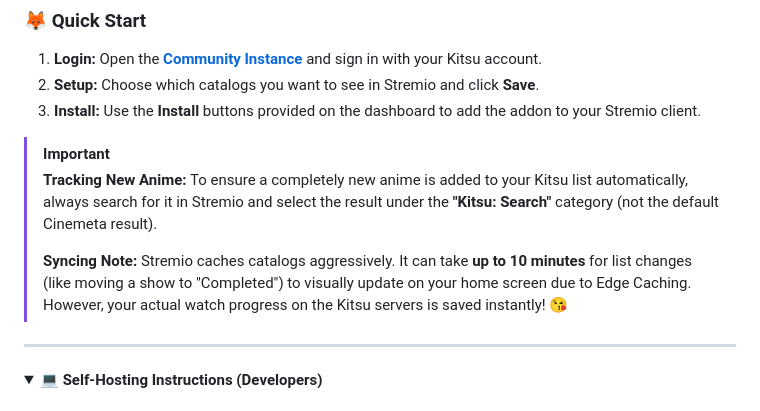
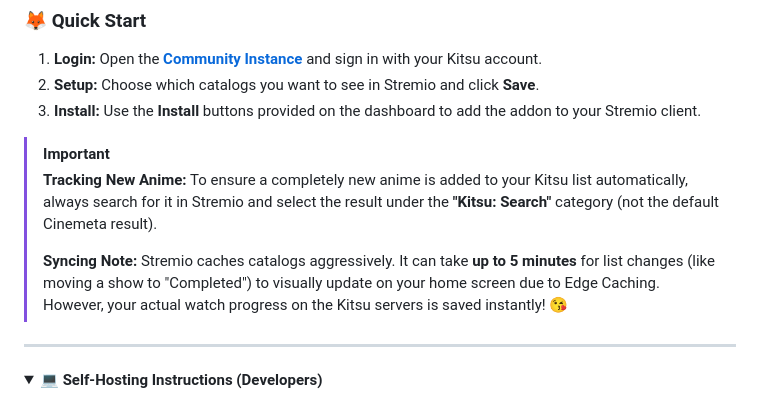
Before and after one commit to mralanbourne/kitsu-stremio-addon, a Markdown page: README.md, the part around the change. Drawn GitHub-style; folded sections open.

Commit message:
typo fix

```diff
--- a/README.md
+++ b/README.md
@@ -49,7 +49,7 @@
 > [!IMPORTANT]
 > **Tracking New Anime:** To ensure a completely new anime is added to your Kitsu list automatically, always search for it in Stremio and select the result under the **"Kitsu: Search"** category (not the default Cinemeta result).
 >
-> **Syncing Note:** Stremio caches catalogs aggressively. It can take **up to 10 minutes** for list changes (like moving a show to "Completed") to visually update on your home screen due to Edge Caching. However, your actual watch progress on the Kitsu servers is saved instantly! 😘
+> **Syncing Note:** Stremio caches catalogs aggressively. It can take **up to 5 minutes** for list changes (like moving a show to "Completed") to visually update on your home screen due to Edge Caching. However, your actual watch progress on the Kitsu servers is saved instantly! 😘
 
 ---
 
```
